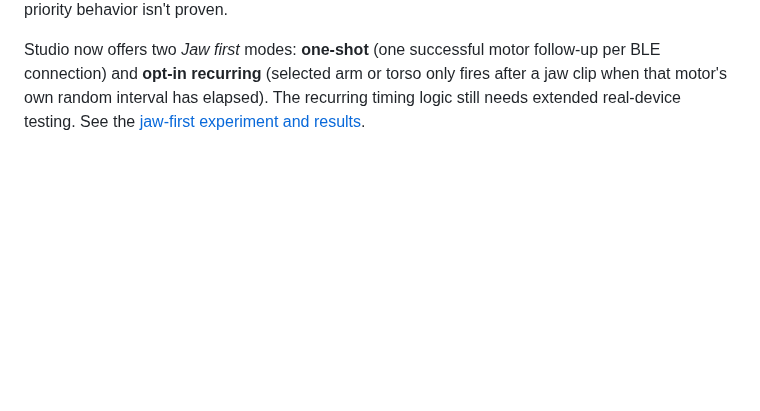
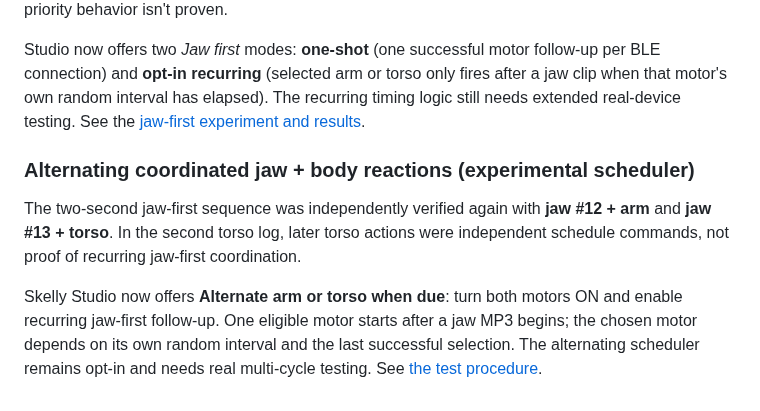
Before and after one commit to jacobmgoodnight/ultra-skelly-esp32-autonomous, a Markdown page: README.md, the part around the change. Drawn GitHub-style; blank space fills up the shorter version.

Commit message:
Record successful jaw-first repeat tests and new opt-in alternating motor mode

```diff
--- a/README.md
+++ b/README.md
@@ -124,3 +124,9 @@ A new, opt-in **Jaw first → arm or torso** experiment sends one body-motor `AA
 **October 20, 2026:** Starting the jaw MP3 first and sending the arm command **2 seconds later** allowed the **three-second jaw hold** to continue while the arm completed both movements (~22 seconds). Repeating the experiment with the torso also worked. This validates **jaw+arm and jaw+torso overlap**, not every possible simultaneous body-motor combination. The apparent MP3 interruption when sent second may reflect saved per-file movement metadata, but Skelly's internal priority behavior isn't proven.
 
 Studio now offers two *Jaw first* modes: **one-shot** (one successful motor follow-up per BLE connection) and **opt-in recurring** (selected arm or torso only fires after a jaw clip when that motor's own random interval has elapsed). The recurring timing logic still needs extended real-device testing. See the [jaw-first experiment and results](docs/jaw-first-experiment.md).
+
+### Alternating coordinated jaw + body reactions (experimental scheduler)
+
+The two-second jaw-first sequence was independently verified again with **jaw #12 + arm** and **jaw #13 + torso**. In the second torso log, later torso actions were independent schedule commands, not proof of recurring jaw-first coordination.
+
+Skelly Studio now offers **Alternate arm or torso when due**: turn both motors ON and enable recurring jaw-first follow-up. One eligible motor starts after a jaw MP3 begins; the chosen motor depends on its own random interval and the last successful selection. The alternating scheduler remains opt-in and needs real multi-cycle testing. See [the test procedure](docs/jaw-first-experiment.md).
```
